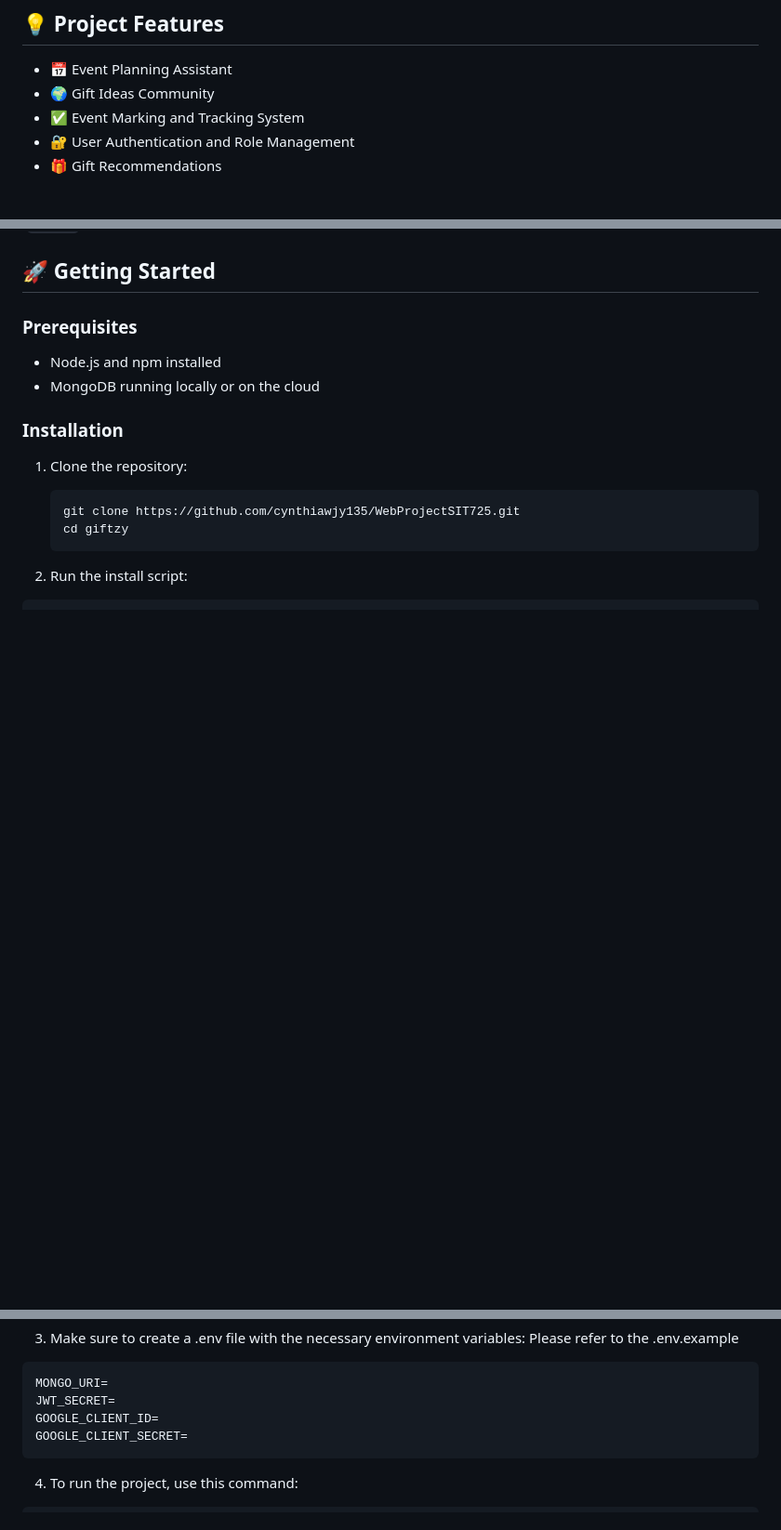
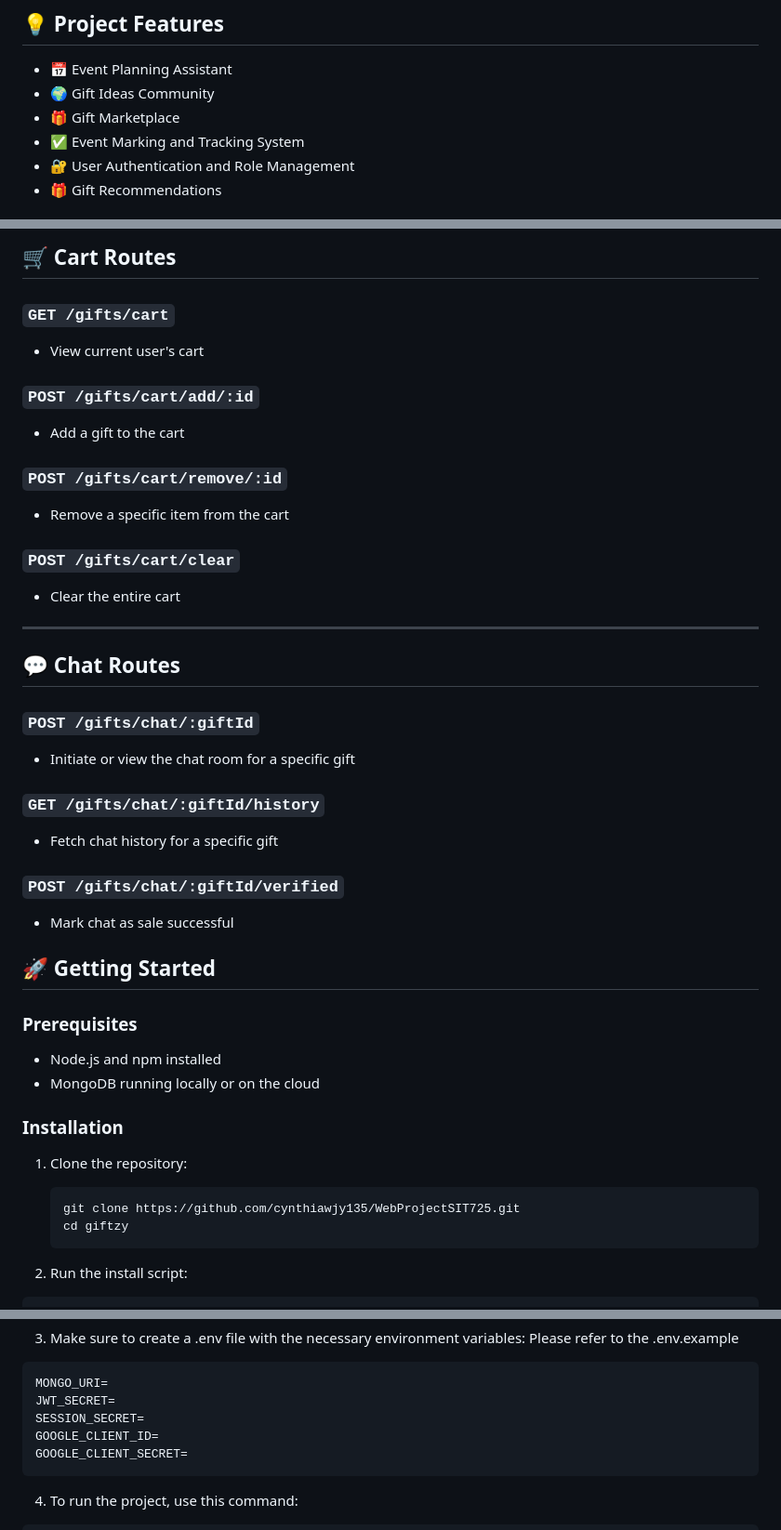
Before and after one commit to s225255856/WebProjectSIT725-for-SIT753-7.3HD, a Markdown page: README.md, 3 parts joined by grey strips. Shown at 93% size. Drawn GitHub-style; blank space fills up the shorter version.

````diff
--- a/README.md
+++ b/README.md
@@ -6,6 +6,7 @@ Giftzy is a web application built using **Node.js** that provides smart solution
 
 - 📅 Event Planning Assistant
 - 🌍 Gift Ideas Community
+- 🎁 Gift Marketplace
 - ✅ Event Marking and Tracking System
 - 🔐 User Authentication and Role Management
 - 🎁 Gift Recommendations
@@ -117,3 +177,31 @@ Giftzy is a web application built using **Node.js** that provides smart solution
+## 🛒 Cart Routes
+
+### `GET /gifts/cart`
+- View current user's cart
+
+### `POST /gifts/cart/add/:id`
+- Add a gift to the cart
+
+### `POST /gifts/cart/remove/:id`
+- Remove a specific item from the cart
+
+### `POST /gifts/cart/clear`
+- Clear the entire cart
+
+---
+
+## 💬 Chat Routes
+
+### `POST /gifts/chat/:giftId`
+- Initiate or view the chat room for a specific gift
+
+### `GET /gifts/chat/:giftId/history`
+- Fetch chat history for a specific gift
+
+### `POST /gifts/chat/:giftId/verified`
+- Mark chat as sale successful
+
+
 ## 🚀 Getting Started
 
 ### Prerequisites
@@ -142,6 +230,7 @@ npm install
 ```
 MONGO_URI=
 JWT_SECRET=
+SESSION_SECRET=
 GOOGLE_CLIENT_ID=
 GOOGLE_CLIENT_SECRET=
 ```
````
Also changed, not shown: other parts of README.md (+59 -0 lines).
